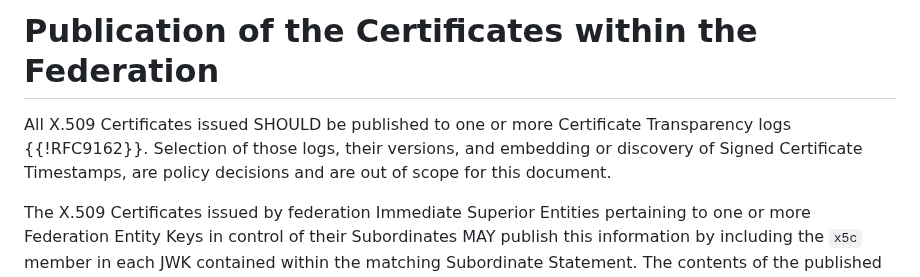
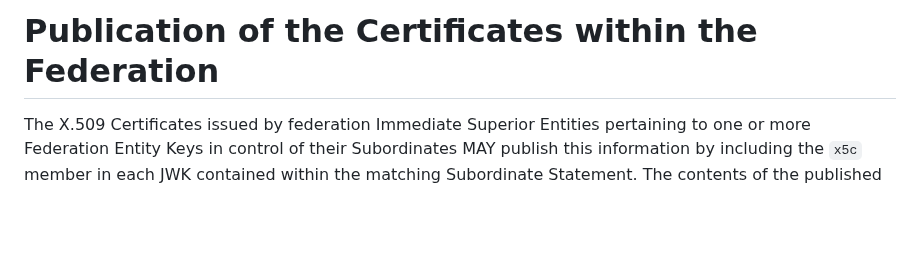
Before and after one commit to peppelinux/draft-demarco-acme-openid-federation, a Markdown page: draft-demarco-acme-openid-federation.md, the part around the change. Drawn GitHub-style; blank space fills up the shorter version.

Commit message:
Say nothing about Certificate Transparency
Resolves #86

```diff
--- a/draft-demarco-acme-openid-federation.md
+++ b/draft-demarco-acme-openid-federation.md
@@ -704,11 +704,6 @@ from the `newOrder` request).
 
 # Publication of the Certificates within the Federation
 
-All X.509 Certificates issued SHOULD be published to one or more Certificate
-Transparency logs {{!RFC9162}}. Selection of those logs, their versions, and
-embedding or discovery of Signed Certificate Timestamps, are policy decisions
-and are out of scope for this document.
-
 The X.509 Certificates issued by federation Immediate Superior Entities
 pertaining to one or more Federation Entity Keys in control of their
 Subordinates MAY publish this information by including the `x5c` member
```
